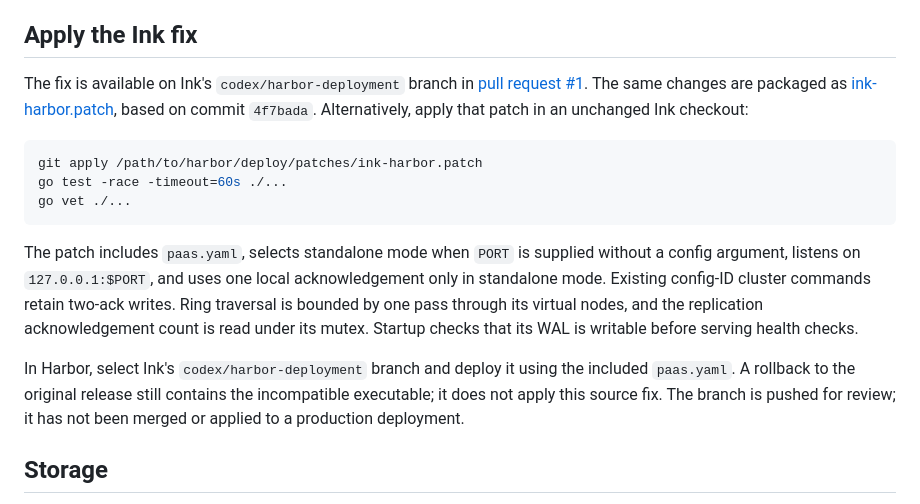
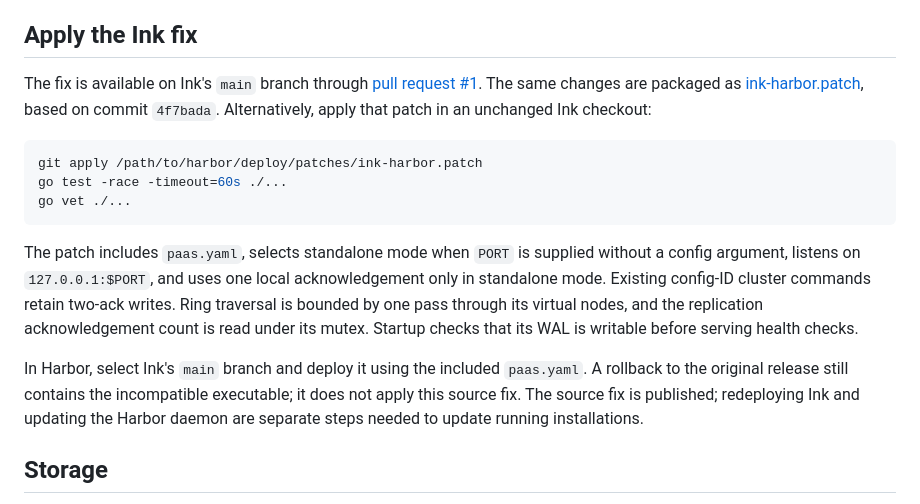
Before and after one commit to electr1fy0/harbor, a Markdown page: docs/ink.md, the part around the change. Drawn GitHub-style.

Commit message:
Point Ink deployment guide to the published main branch

```diff
--- a/docs/ink.md
+++ b/docs/ink.md
@@ -14,7 +14,7 @@ rejects writes with only one node.
 
 ## Apply the Ink fix
 
-The fix is available on Ink's `codex/harbor-deployment` branch in
+The fix is available on Ink's `main` branch through
 [pull request #1](https://github.com/electr1fy0/ink/pull/1). The same changes are
 packaged as [ink-harbor.patch](../deploy/patches/ink-harbor.patch), based on commit
 `4f7bada`. Alternatively, apply that patch in an unchanged Ink checkout:
@@ -32,10 +32,11 @@ retain two-ack writes. Ring traversal is bounded by one pass through its virtual
 nodes, and the replication acknowledgement count is read under its mutex.
 Startup checks that its WAL is writable before serving health checks.
 
-In Harbor, select Ink's `codex/harbor-deployment` branch and deploy it using the
+In Harbor, select Ink's `main` branch and deploy it using the
 included `paas.yaml`. A rollback to the original release still contains the
-incompatible executable; it does not apply this source fix. The branch is pushed
-for review; it has not been merged or applied to a production deployment.
+incompatible executable; it does not apply this source fix. The source fix is
+published; redeploying Ink and updating the Harbor daemon are separate steps
+needed to update running installations.
 
 ## Storage
 
```
